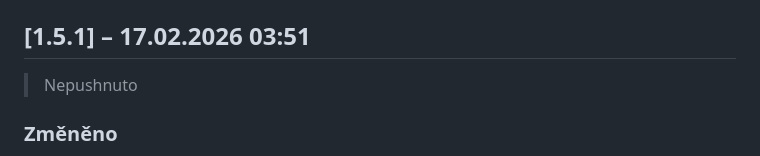
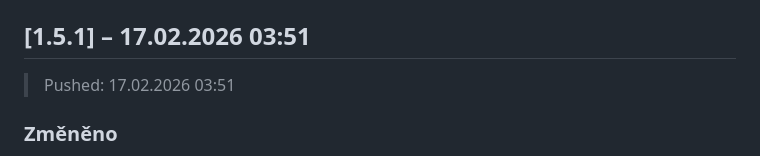
Before and after one commit to tobolik/walance, a Markdown page: CHANGELOG.md, the part around the change. Drawn GitHub-style.

Commit message:
chore: changelog pushed timestamp v1.5.1
Co-authored-by: Cursor <cursoragent@cursor.com>

```diff
--- a/CHANGELOG.md
+++ b/CHANGELOG.md
@@ -7,7 +7,7 @@ Datum a čas ve formátu `DD.MM.YYYY HH:MM`.
 U každé verze je uvedeno, zda a kdy byla pushnuta na remote (`> Pushed:`).
 
 ## [1.5.1] – 17.02.2026 03:51
-> Nepushnuto
+> Pushed: 17.02.2026 03:51
 
 ### Změněno
 - **Booking modal:** po výběru času se automaticky nastaví focus na pole „Jméno a příjmení"
```
